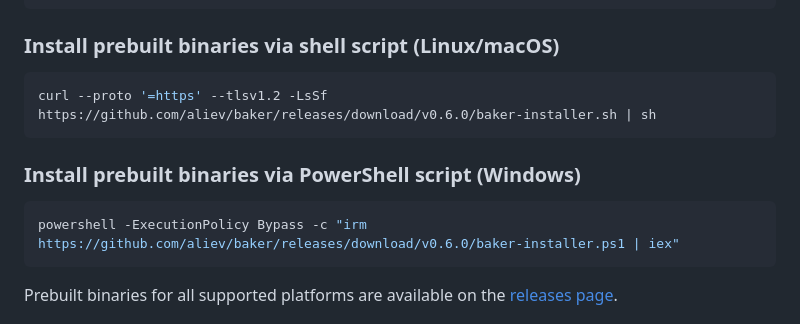
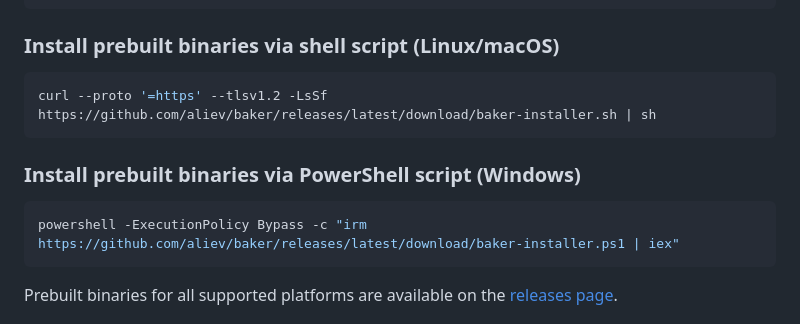
Before and after one commit to dinosath/baker, a Markdown page: README.md, the part around the change printed below. Rendered like a GitHub page.

Commit message:
docs: update installation links to use latest release URLs
Replace hardcoded v0.6.0 version links with /latest/download/ URLs
to automatically reference the most recent release. This eliminates
the need to update README.md with each new version release.

````diff
--- a/README.md
+++ b/README.md
@@ -51,13 +51,13 @@ brew install aliev/tap/baker
 ### Install prebuilt binaries via shell script (Linux/macOS)
 
 ```bash
-curl --proto '=https' --tlsv1.2 -LsSf https://github.com/aliev/baker/releases/download/v0.6.0/baker-installer.sh | sh
+curl --proto '=https' --tlsv1.2 -LsSf https://github.com/aliev/baker/releases/latest/download/baker-installer.sh | sh
 ```
 
 ### Install prebuilt binaries via PowerShell script (Windows)
 
 ```powershell
-powershell -ExecutionPolicy Bypass -c "irm https://github.com/aliev/baker/releases/download/v0.6.0/baker-installer.ps1 | iex"
+powershell -ExecutionPolicy Bypass -c "irm https://github.com/aliev/baker/releases/latest/download/baker-installer.ps1 | iex"
 ```
 
 Prebuilt binaries for all supported platforms are available on the [releases page](https://github.com/aliev/baker/releases).
````
Also changed, not shown: other parts of README.md (+3 -0 lines).
